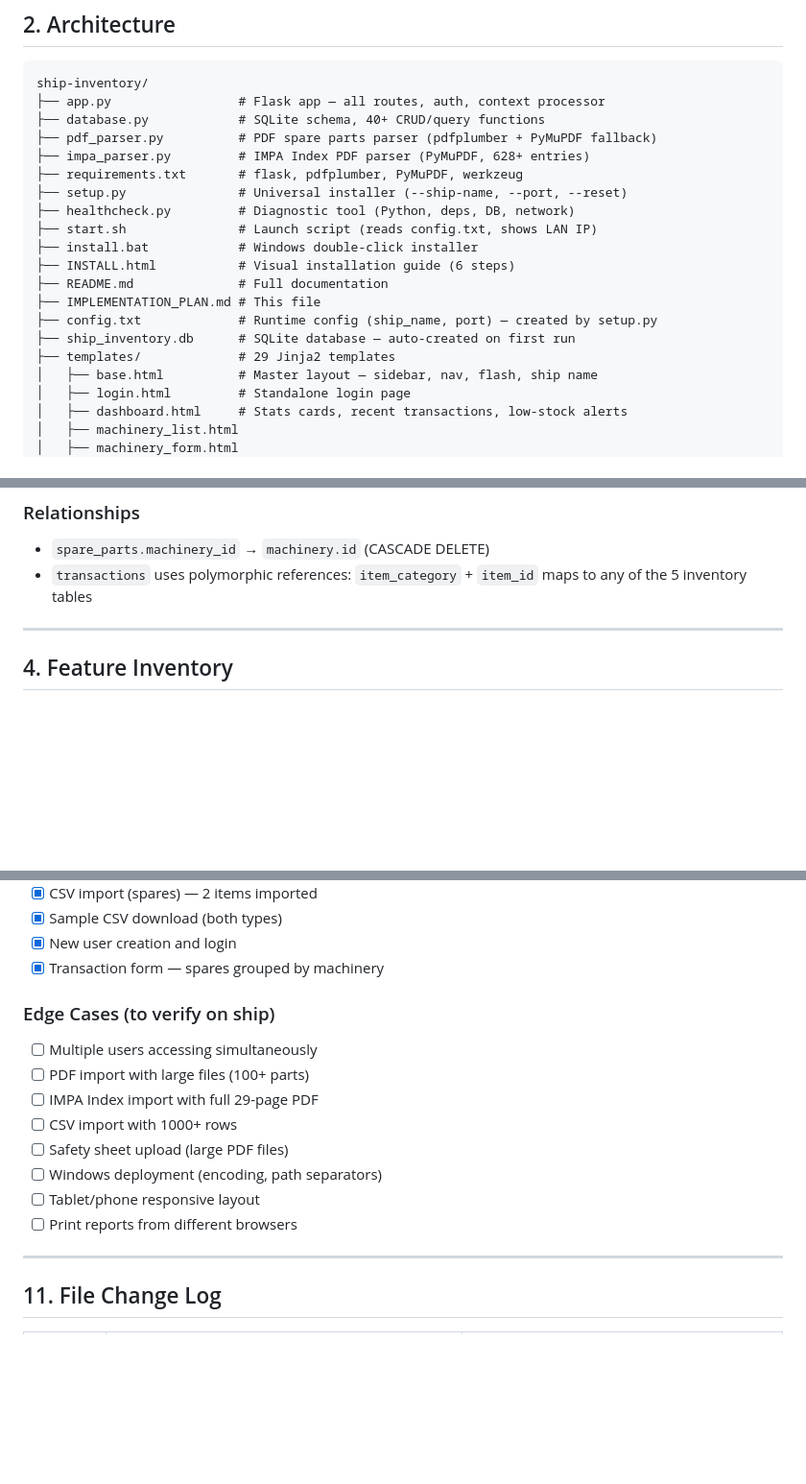
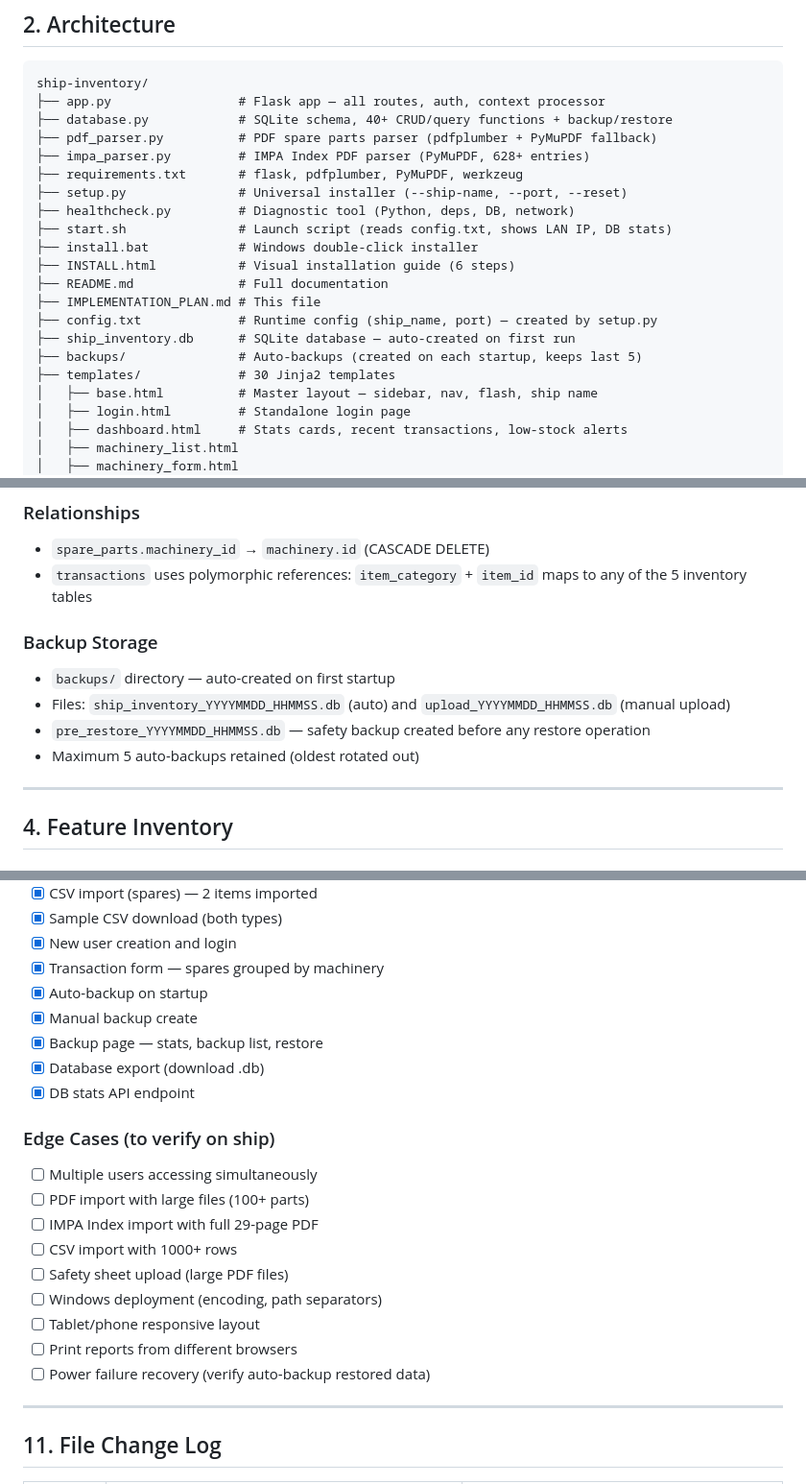
Before and after one commit to sac9977/ship-inventory, a Markdown page: IMPLEMENTATION_PLAN.md, 3 parts joined by grey strips. Shown at 96% size. Drawn GitHub-style; blank space fills up the shorter version.

````diff
--- a/IMPLEMENTATION_PLAN.md
+++ b/IMPLEMENTATION_PLAN.md
@@ -18,20 +18,21 @@ A zero-config, offline-capable inventory management system designed for merchant
 ```
 ship-inventory/
 ├── app.py                 # Flask app — all routes, auth, context processor
-├── database.py            # SQLite schema, 40+ CRUD/query functions
+├── database.py            # SQLite schema, 40+ CRUD/query functions + backup/restore
 ├── pdf_parser.py          # PDF spare parts parser (pdfplumber + PyMuPDF fallback)
 ├── impa_parser.py         # IMPA Index PDF parser (PyMuPDF, 628+ entries)
 ├── requirements.txt       # flask, pdfplumber, PyMuPDF, werkzeug
 ├── setup.py               # Universal installer (--ship-name, --port, --reset)
 ├── healthcheck.py         # Diagnostic tool (Python, deps, DB, network)
-├── start.sh               # Launch script (reads config.txt, shows LAN IP)
+├── start.sh               # Launch script (reads config.txt, shows LAN IP, DB stats)
 ├── install.bat            # Windows double-click installer
 ├── INSTALL.html           # Visual installation guide (6 steps)
 ├── README.md              # Full documentation
 ├── IMPLEMENTATION_PLAN.md # This file
 ├── config.txt             # Runtime config (ship_name, port) — created by setup.py
 ├── ship_inventory.db      # SQLite database — auto-created on first run
-├── templates/             # 29 Jinja2 templates
+├── backups/               # Auto-backups (created on each startup, keeps last 5)
+├── templates/             # 30 Jinja2 templates
 │   ├── base.html          # Master layout — sidebar, nav, flash, ship name
 │   ├── login.html         # Standalone login page
 │   ├── dashboard.html     # Stats cards, recent transactions, low-stock alerts
@@ -87,6 +89,12 @@ ship-inventory/
 ### Relationships
 - `spare_parts.machinery_id` → `machinery.id` (CASCADE DELETE)
 - `transactions` uses polymorphic references: `item_category` + `item_id` maps to any of the 5 inventory tables
+
+### Backup Storage
+- `backups/` directory — auto-created on first startup
+- Files: `ship_inventory_YYYYMMDD_HHMMSS.db` (auto) and `upload_YYYYMMDD_HHMMSS.db` (manual upload)
+- `pre_restore_YYYYMMDD_HHMMSS.db` — safety backup created before any restore operation
+- Maximum 5 auto-backups retained (oldest rotated out)
 
 ---
 
@@ -371,6 +407,11 @@ The launch script (`start.sh`) displays the LAN IP automatically.
 - [x] Sample CSV download (both types)
 - [x] New user creation and login
 - [x] Transaction form — spares grouped by machinery
+- [x] Auto-backup on startup
+- [x] Manual backup create
+- [x] Backup page — stats, backup list, restore
+- [x] Database export (download .db)
+- [x] DB stats API endpoint
 
 ### Edge Cases (to verify on ship)
 - [ ] Multiple users accessing simultaneously
@@ -381,6 +422,7 @@ The launch script (`start.sh`) displays the LAN IP automatically.
 - [ ] Windows deployment (encoding, path separators)
 - [ ] Tablet/phone responsive layout
 - [ ] Print reports from different browsers
+- [ ] Power failure recovery (verify auto-backup restored data)
 
 ---
 
````
Also changed, not shown: other parts of IMPLEMENTATION_PLAN.md (+39 -5 lines).
